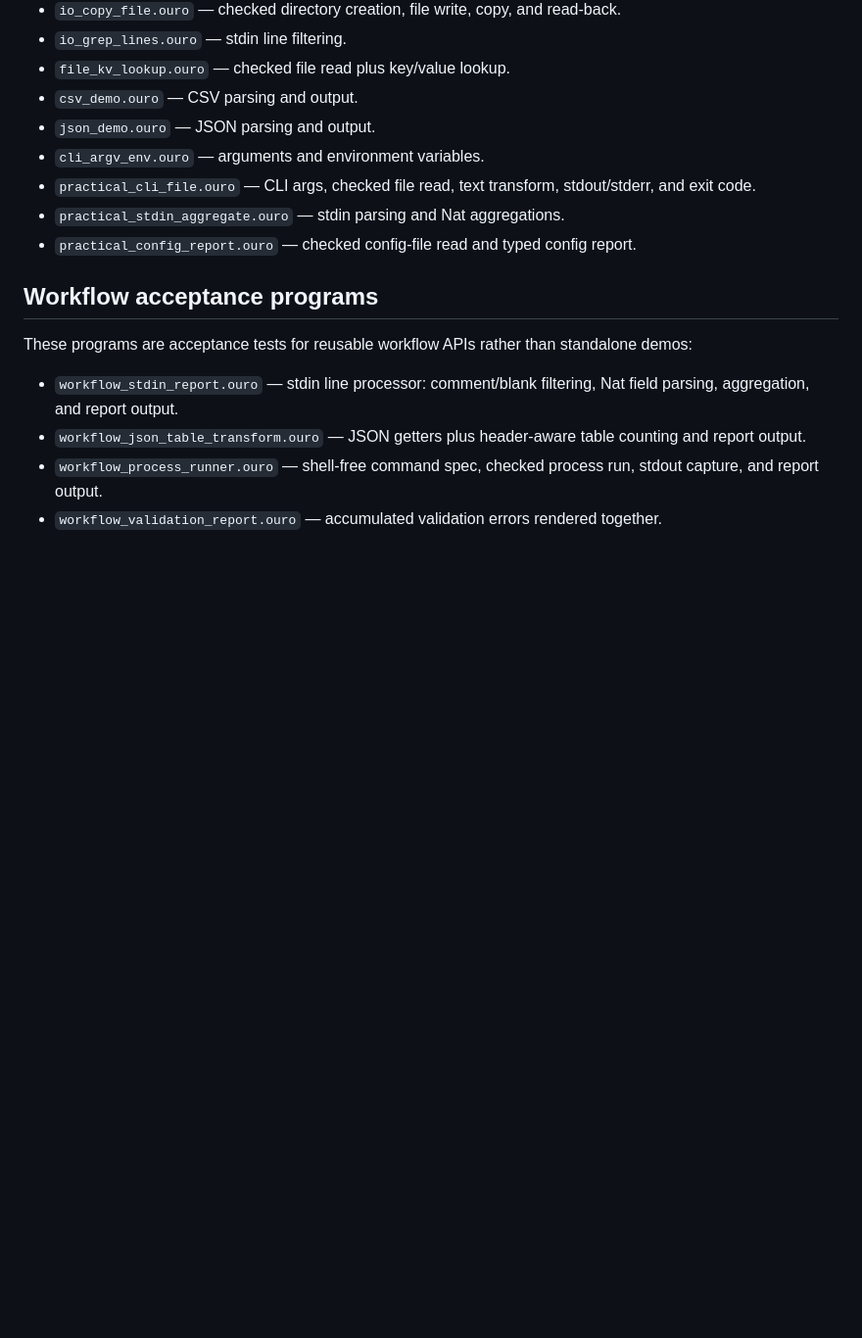
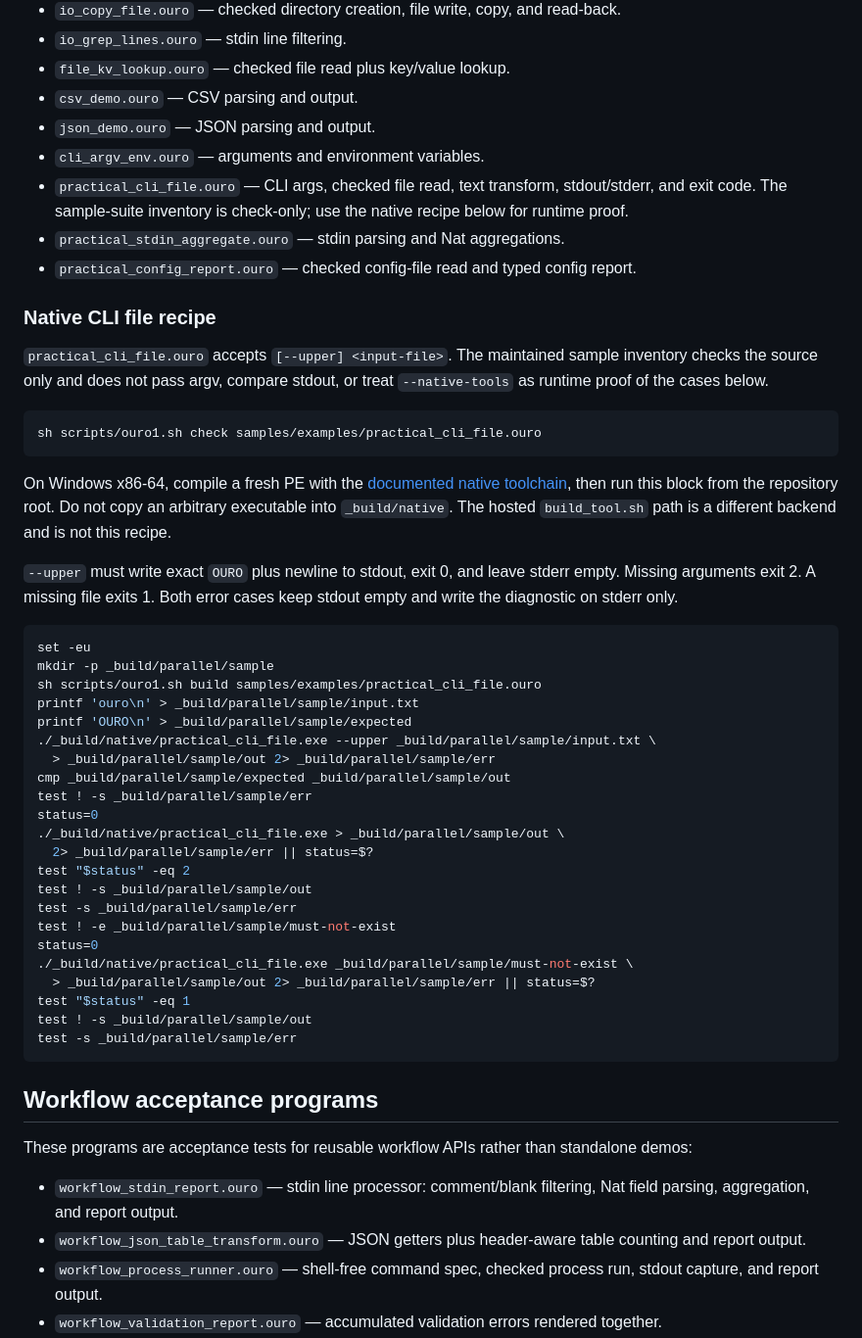
Before and after one commit to eluvane/ouro, a Markdown page: samples/examples/README.md, the part around the change. Shown at 98% size. Drawn GitHub-style; blank space fills up the shorter version.

Commit message:
Document native practical_cli_file success and error recipe
Record the Windows PE acceptance block for --upper, missing
arguments, and missing file, and mark the sample-suite inventory
as check-only rather than runtime proof.

Co-authored-by: eluvane <eluvane@users.noreply.github.com>

````diff
--- a/samples/examples/README.md
+++ b/samples/examples/README.md
@@ -34,9 +34,53 @@ sh scripts/ouro1.sh eval samples/examples/nat.ouro --print four
 - `csv_demo.ouro` — CSV parsing and output.
 - `json_demo.ouro` — JSON parsing and output.
 - `cli_argv_env.ouro` — arguments and environment variables.
-- `practical_cli_file.ouro` — CLI args, checked file read, text transform, stdout/stderr, and exit code.
+- `practical_cli_file.ouro` — CLI args, checked file read, text transform, stdout/stderr, and exit code. The sample-suite inventory is check-only; use the native recipe below for runtime proof.
 - `practical_stdin_aggregate.ouro` — stdin parsing and Nat aggregations.
 - `practical_config_report.ouro` — checked config-file read and typed config report.
+
+### Native CLI file recipe
+
+`practical_cli_file.ouro` accepts `[--upper] <input-file>`. The maintained
+sample inventory checks the source only and does not pass argv, compare
+stdout, or treat `--native-tools` as runtime proof of the cases below.
+
+```sh
+sh scripts/ouro1.sh check samples/examples/practical_cli_file.ouro
+```
+
+On Windows x86-64, compile a fresh PE with the [documented native
+toolchain](../../docs/tooling.md), then run this block from the repository
+root. Do not copy an arbitrary executable into `_build/native`. The hosted
+`build_tool.sh` path is a different backend and is not this recipe.
+
+`--upper` must write exact `OURO` plus newline to stdout, exit 0, and leave
+stderr empty. Missing arguments exit 2. A missing file exits 1. Both error
+cases keep stdout empty and write the diagnostic on stderr only.
+
+```sh
+set -eu
+mkdir -p _build/parallel/sample
+sh scripts/ouro1.sh build samples/examples/practical_cli_file.ouro
+printf 'ouro\n' > _build/parallel/sample/input.txt
+printf 'OURO\n' > _build/parallel/sample/expected
+./_build/native/practical_cli_file.exe --upper _build/parallel/sample/input.txt \
+  > _build/parallel/sample/out 2> _build/parallel/sample/err
+cmp _build/parallel/sample/expected _build/parallel/sample/out
+test ! -s _build/parallel/sample/err
+status=0
+./_build/native/practical_cli_file.exe > _build/parallel/sample/out \
+  2> _build/parallel/sample/err || status=$?
+test "$status" -eq 2
+test ! -s _build/parallel/sample/out
+test -s _build/parallel/sample/err
+test ! -e _build/parallel/sample/must-not-exist
+status=0
+./_build/native/practical_cli_file.exe _build/parallel/sample/must-not-exist \
+  > _build/parallel/sample/out 2> _build/parallel/sample/err || status=$?
+test "$status" -eq 1
+test ! -s _build/parallel/sample/out
+test -s _build/parallel/sample/err
+```
 
 ## Workflow acceptance programs
 
````
